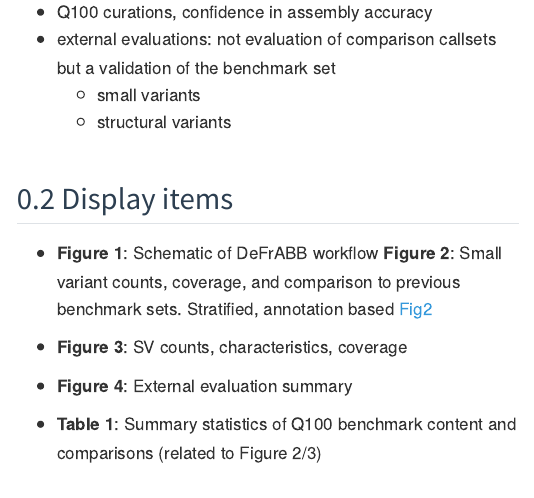
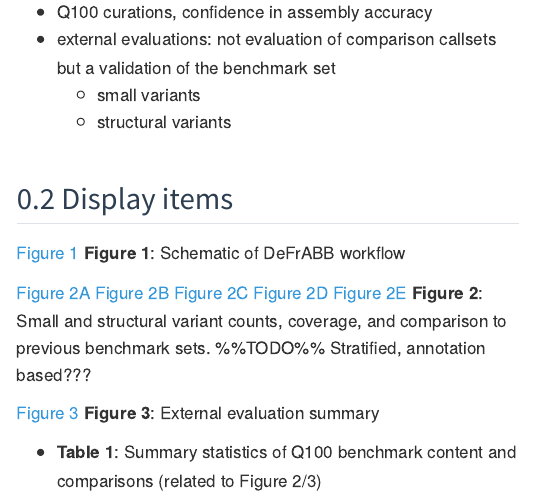
Before and after one commit to nate-d-olson/q100-variant-benchmark-paper, a Quarto document (manuscript/results.qmd): the page in a window 1100 px wide, from 730 px down. Rendered offline with R 4.5, knitr and Pandoc in place of Quarto, with nearby package versions; menus at the side of the page are left out.

```diff
--- a/manuscript/results.qmd
+++ b/manuscript/results.qmd
@@ -30,11 +30,19 @@
   - structural variants
 
 ## Display items
+<!--  -->
+[Figure 1](manuscript/figs/giab_development_cycle.pdf)
+**Figure 1**: Schematic of DeFrABB workflow
 
-- **Figure 1**: Schematic of DeFrABB workflow
-**Figure 2**: Small variant counts, coverage, and comparison to previous benchmark sets. Stratified, annotation based
-[Fig2](https://github.com/usnistgov/2024-11-04_ASHG_NDO_GIAB-Q100-benchmark/blob/main/poster/figs/q100_v4_comp.pdf)
 
-- **Figure 3**: SV counts, characteristics, coverage
-- **Figure 4**: External evaluation summary
+[Figure 2A](manuscript/figs/q100_v4_comp.pdf)
+[Figure 2B](manuscript/figs/bench_cov_comparison.pdf)
+[Figure 2C](manuscript/figs/q100_v0.6_comp.pdf)
+[Figure 2D](manuscript/figs/med_gene_coverage.pdf)
+[Figure 2E](exclusion.pdf)
+**Figure 2**: Small and structural variant counts, coverage, and comparison to previous benchmark sets. %%TODO%% Stratified, annotation based???
+
+[Figure 3](manuscript/figs/external_evaluation_process.png)
+**Figure 3**: External evaluation summary
+
 - **Table 1**: Summary statistics of Q100 benchmark content and comparisons (related to Figure 2/3)
```
Also changed, not shown: analysis/benchmarkset-characterization.qmd (renamed from scratch/benchmarkset-characterization.qmd, +0 -8 lines), 2 other files.
